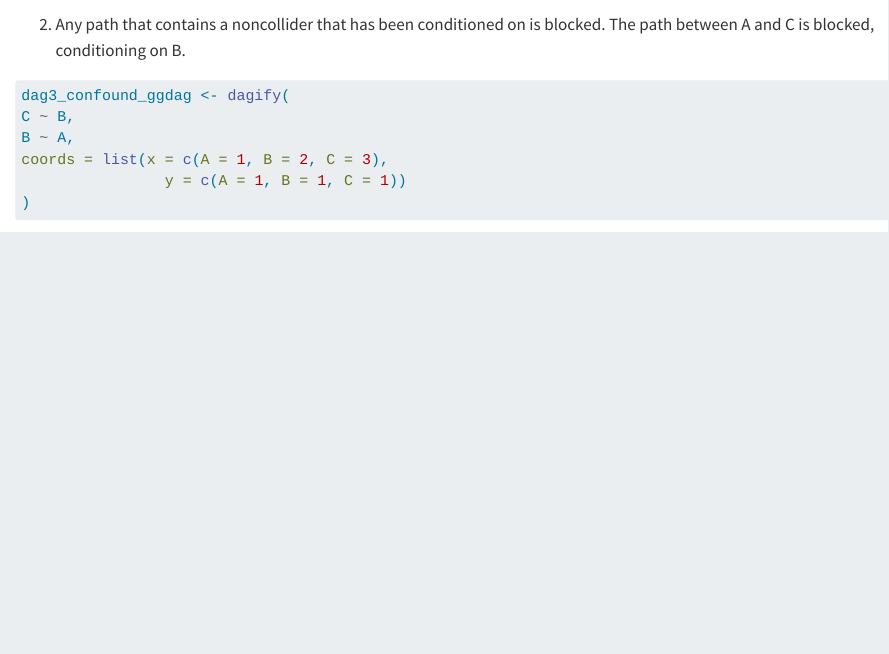
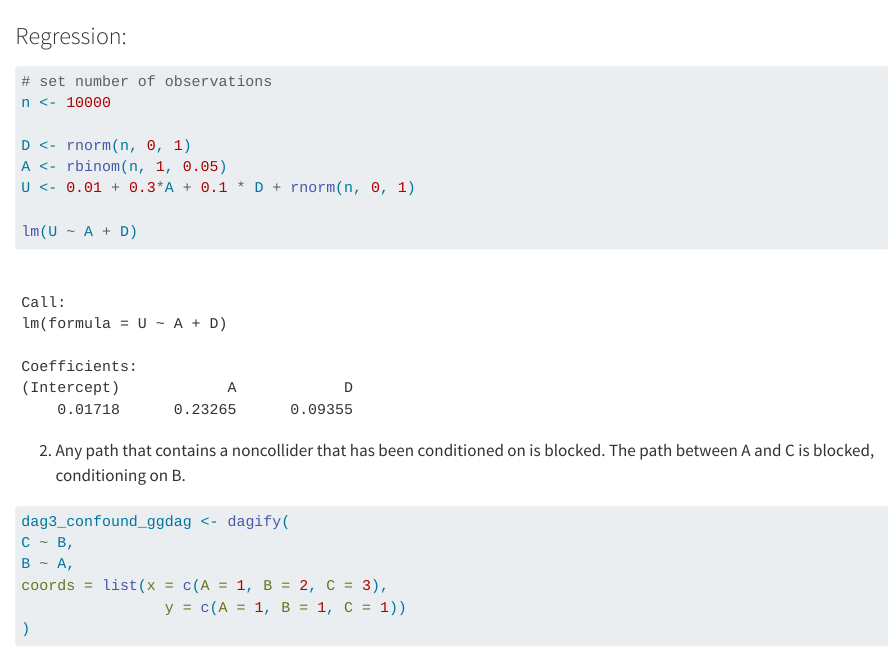
Before and after one commit to DigitalCausalityLab/d-separation, a Quarto document (d-seperation 1.qmd): the page in a window 1100 px wide, from 1000 px down. Rendered offline with R 4.5, knitr and Pandoc in place of Quarto, with nearby package versions; code that draws random numbers runs with fixed seeds of ours; some code elsewhere in the file could not run offline.

Commit message:
regression

````diff
--- a/d-seperation 1.qmd
+++ b/d-seperation 1.qmd
@@ -37,3 +37,4 @@ dag2_confound_ggdag <- dagify(
 ggdag(dag2_confound_ggdag, layout = "circle") + theme_dag_blank()
 ```
 
+### Regression:
@@ -40,3 +43,13 @@ ggdag(dag2_confound_ggdag, layout = "circle") + theme_dag_blank()
+# set number of observations
+n <- 10000
+
+D <- rnorm(n, 0, 1)
+A <- rbinom(n, 1, 0.05)
+U <- 0.01 + 0.3*A + 0.1 * D + rnorm(n, 0, 1)
+
+lm(U ~ A + D)
+```
+
 2.  Any path that contains a noncollider that has been conditioned on is blocked. The path between A and C is blocked, conditioning on B.
 
 ```{r}
````
Also changed, not shown: d-seperation 1.html (added), d-seperation-1_files/figure-html/unnamed-chunk-10-1.png (added), d-seperation-1_files/figure-html/unnamed-chunk-9-1.png (added), d-seperation 1.qmd (10 more changed lines), 1 other file.
